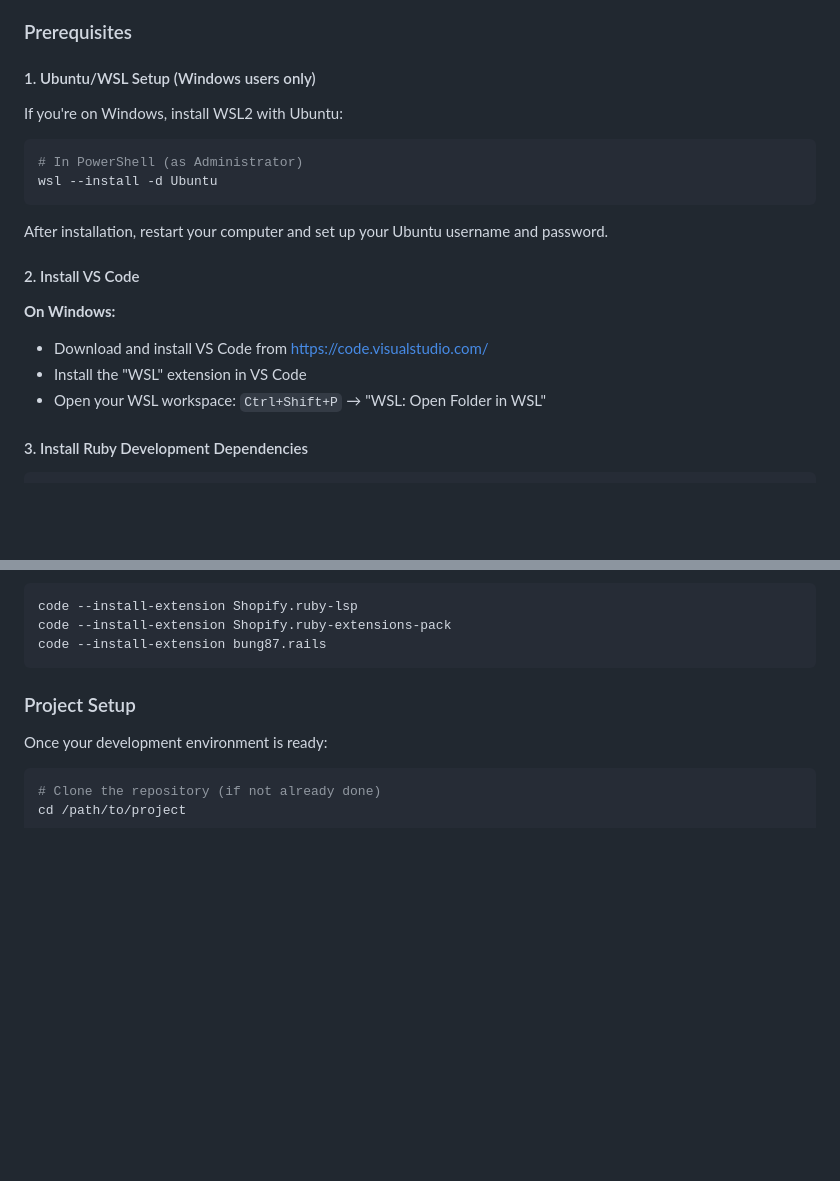
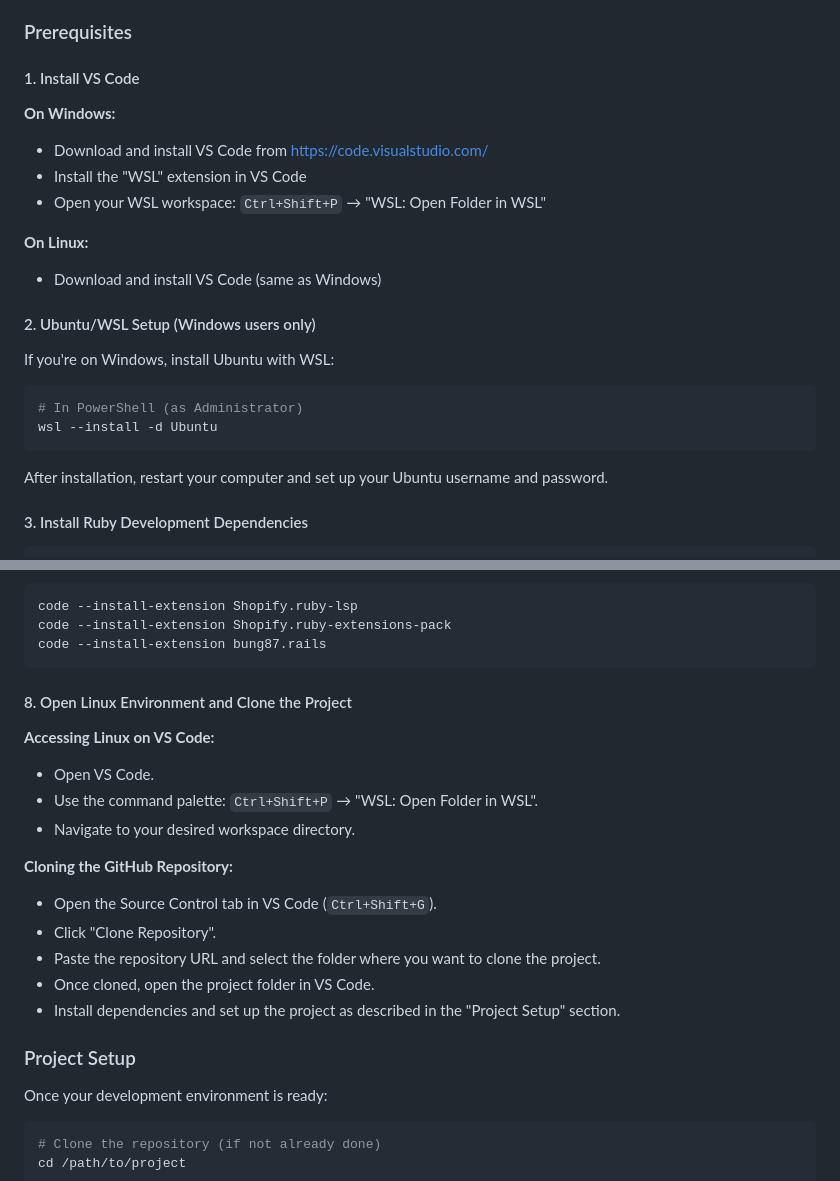
Before and after one commit to Daesere/WordScale, a Markdown page: README.md, 2 parts joined by grey strips. Rendered like a GitHub page; blank space fills up the shorter version.

Commit message:
Update and fix Readme.md

````diff
--- a/README.md
+++ b/README.md
@@ -31,9 +31,19 @@ This section covers setting up your development environment for Ruby on Rails de
 
 ### Prerequisites
 
-#### 1. Ubuntu/WSL Setup (Windows users only)
+#### 1. Install VS Code
 
-If you're on Windows, install WSL2 with Ubuntu:
+**On Windows:**
+- Download and install VS Code from https://code.visualstudio.com/
+- Install the "WSL" extension in VS Code
+- Open your WSL workspace: `Ctrl+Shift+P` → "WSL: Open Folder in WSL"
+
+**On Linux:**
+- Download and install VS Code (same as Windows)
+
+#### 2. Ubuntu/WSL Setup (Windows users only)
+
+If you're on Windows, install Ubuntu with WSL:
 
 ```bash
 # In PowerShell (as Administrator)
@@ -41,14 +51,6 @@ wsl --install -d Ubuntu
 ```
 
 After installation, restart your computer and set up your Ubuntu username and password.
-
-#### 2. Install VS Code
-
-**On Windows:**
-- Download and install VS Code from https://code.visualstudio.com/
-- Install the "WSL" extension in VS Code
-- Open your WSL workspace: `Ctrl+Shift+P` → "WSL: Open Folder in WSL"
-
 
 #### 3. Install Ruby Development Dependencies
 
@@ -108,6 +110,22 @@ code --install-extension Shopify.ruby-lsp
 code --install-extension Shopify.ruby-extensions-pack
 code --install-extension bung87.rails
 ```
+
+#### 8. Open Linux Environment and Clone the Project
+
+**Accessing Linux on VS Code:**
+- Open VS Code.
+- Use the command palette: `Ctrl+Shift+P` → "WSL: Open Folder in WSL".
+- Navigate to your desired workspace directory.
+
+**Cloning the GitHub Repository:**
+- Open the Source Control tab in VS Code (`Ctrl+Shift+G`).
+- Click "Clone Repository".
+- Paste the repository URL and select the folder where you want to clone the project.
+- Once cloned, open the project folder in VS Code.
+- Install dependencies and set up the project as described in the "Project Setup" section.
+
+
 
 ### Project Setup
 
````
